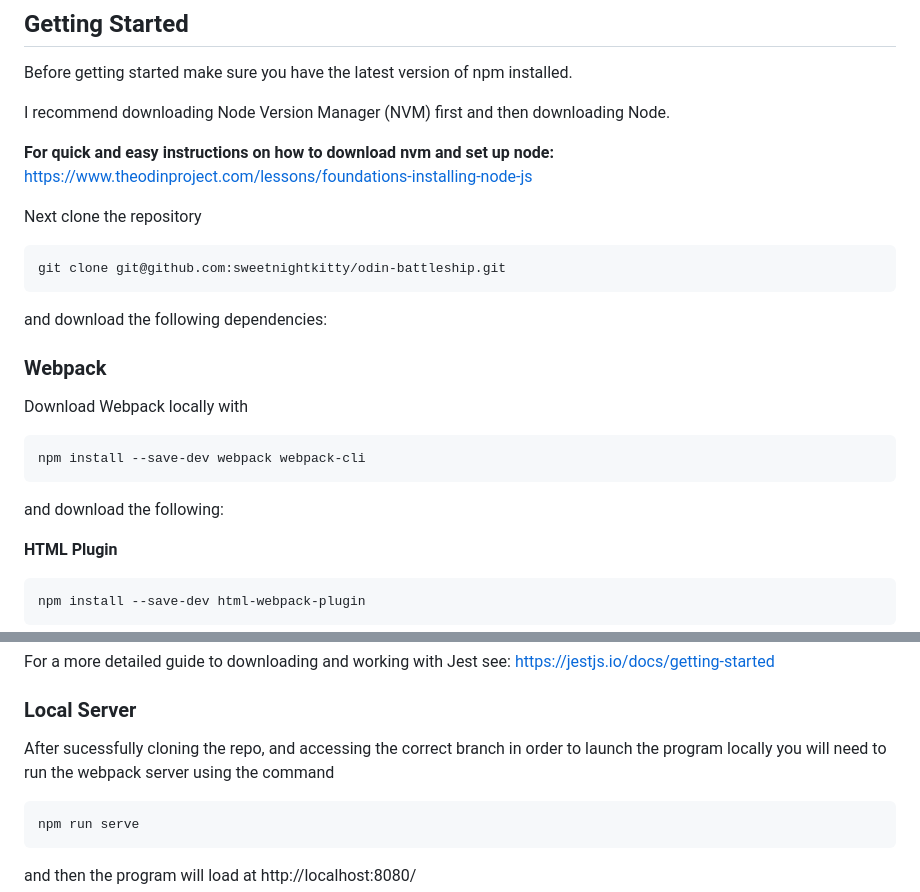
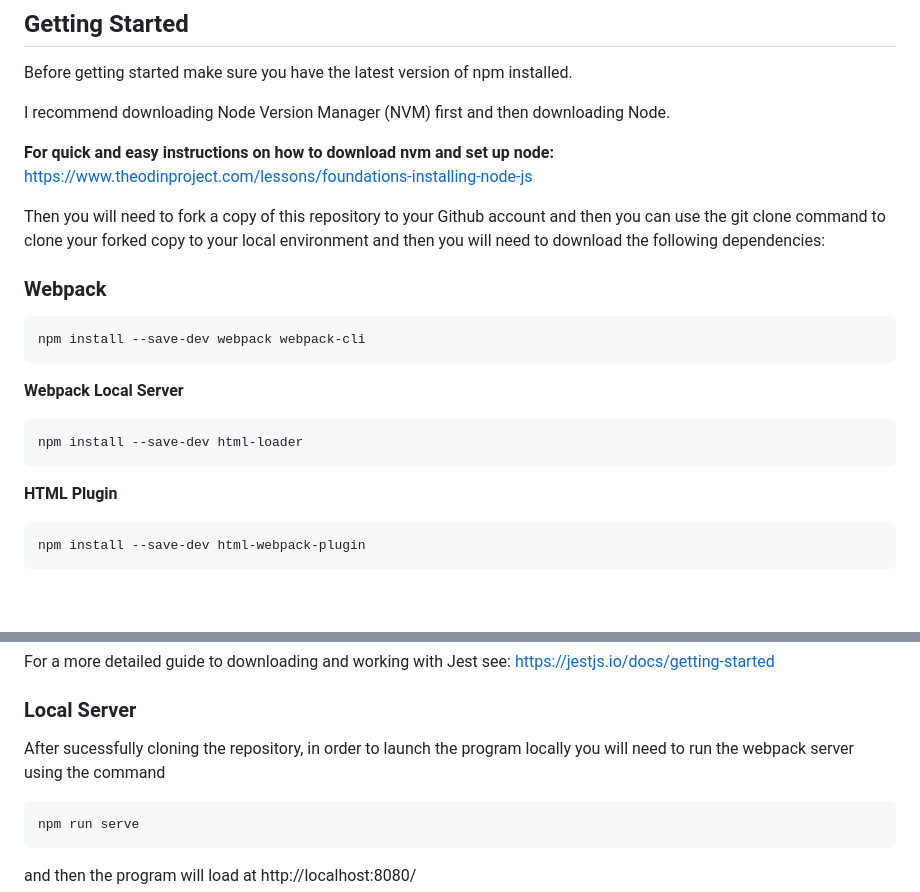
Before and after one commit to sweetnightkitty/odin-battleship, a Markdown page: README.md, 2 parts joined by grey strips. Rendered like a GitHub page; blank space fills up the shorter version.

Commit message:
Docs: Update Readme getting started guide

````diff
--- a/README.md
+++ b/README.md
@@ -45,21 +45,19 @@ I recommend downloading Node Version Manager (NVM) first and then downloading No
 
 **For quick and easy instructions on how to download nvm and set up node:** https://www.theodinproject.com/lessons/foundations-installing-node-js
 
-Next clone the repository
-```
-git clone git@github.com:sweetnightkitty/odin-battleship.git
-```
-
-and download the following dependencies:
+Then you will need to fork a copy of this repository to your Github account and then you can use the git clone command to clone your forked copy to your local environment and then you will need to download the following dependencies:
 
 
 ### Webpack
-
-Download Webpack locally with
 ```
 npm install --save-dev webpack webpack-cli
 ```
-and download the following:
+
+
+**Webpack Local Server**
+```
+npm install --save-dev html-loader
+```
 
 
 **HTML Plugin**
@@ -106,7 +104,7 @@ For a more detailed guide to downloading and working with Jest see: https://jest
 
 ### Local Server
 
-After sucessfully cloning the repo, and accessing the correct branch in order to launch the program locally you will need to run the webpack server using the command
+After sucessfully cloning the repository, in order to launch the program locally you will need to run the webpack server using the command
 
 ```
 npm run serve
````
